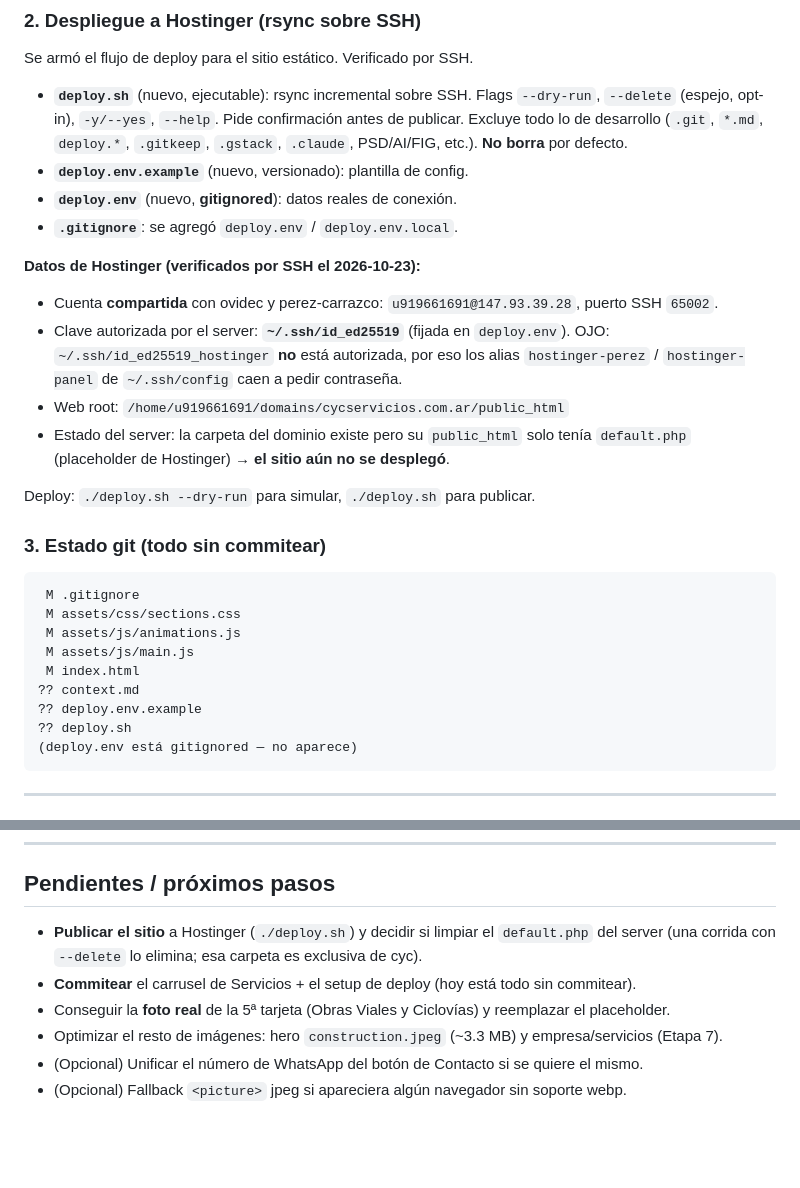
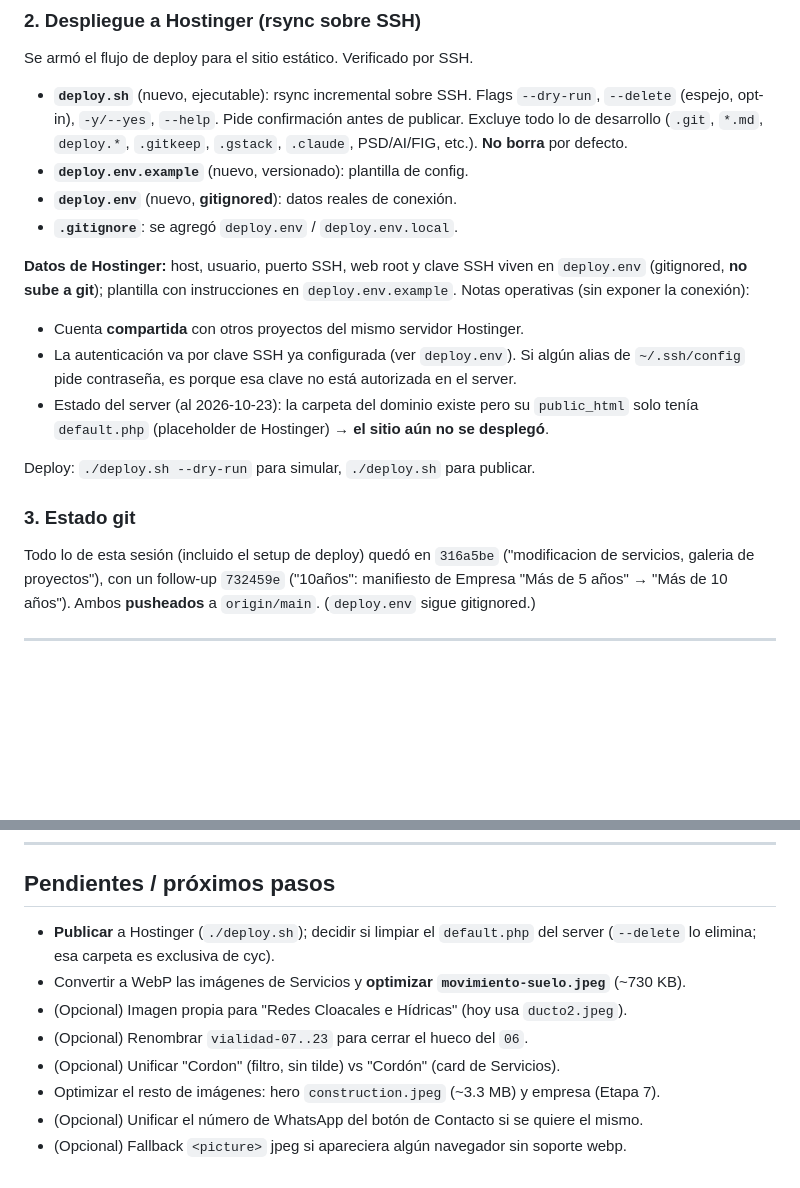
Before and after one commit to UcielF/cyc-servicios, a Markdown page: context.md, 2 parts joined by grey strips. Rendered like a GitHub page; blank space fills up the shorter version.

````diff
--- a/context.md
+++ b/context.md
@@ -51,31 +82,23 @@ Se armó el flujo de deploy para el sitio estático. Verificado por SSH.
 - **`deploy.env`** (nuevo, **gitignored**): datos reales de conexión.
 - **`.gitignore`**: se agregó `deploy.env` / `deploy.env.local`.
 
-**Datos de Hostinger (verificados por SSH el 2026-10-23):**
-- Cuenta **compartida** con ovidec y perez-carrazco: `u919661691@147.93.39.28`,
-  puerto SSH `65002`.
-- Clave autorizada por el server: **`~/.ssh/id_ed25519`** (fijada en `deploy.env`).
-  OJO: `~/.ssh/id_ed25519_hostinger` **no** está autorizada, por eso los alias
-  `hostinger-perez` / `hostinger-panel` de `~/.ssh/config` caen a pedir contraseña.
-- Web root: `/home/u919661691/domains/cycservicios.com.ar/public_html`
-- Estado del server: la carpeta del dominio existe pero su `public_html` solo tenía
-  `default.php` (placeholder de Hostinger) → **el sitio aún no se desplegó**.
+**Datos de Hostinger:** host, usuario, puerto SSH, web root y clave SSH viven en
+`deploy.env` (gitignored, **no sube a git**); plantilla con instrucciones en
+`deploy.env.example`. Notas operativas (sin exponer la conexión):
+- Cuenta **compartida** con otros proyectos del mismo servidor Hostinger.
+- La autenticación va por clave SSH ya configurada (ver `deploy.env`). Si algún alias
+  de `~/.ssh/config` pide contraseña, es porque esa clave no está autorizada en el server.
+- Estado del server (al 2026-10-23): la carpeta del dominio existe pero su `public_html`
+  solo tenía `default.php` (placeholder de Hostinger) → **el sitio aún no se desplegó**.
 
 Deploy: `./deploy.sh --dry-run` para simular, `./deploy.sh` para publicar.
 
-### 3. Estado git (todo sin commitear)
+### 3. Estado git
 
-```
- M .gitignore
- M assets/css/sections.css
- M assets/js/animations.js
- M assets/js/main.js
- M index.html
-?? context.md
-?? deploy.env.example
-?? deploy.sh
-(deploy.env está gitignored — no aparece)
-```
+Todo lo de esta sesión (incluido el setup de deploy) quedó en `316a5be`
+("modificacion de servicios, galeria de proyectos"), con un follow-up `732459e`
+("10años": manifiesto de Empresa "Más de 5 años" → "Más de 10 años"). Ambos
+**pusheados** a `origin/main`. (`deploy.env` sigue gitignored.)
 
 ---
 
@@ -127,10 +150,12 @@ se descartó la idea de una página aparte).
 ---
 
 ## Pendientes / próximos pasos
-- **Publicar el sitio** a Hostinger (`./deploy.sh`) y decidir si limpiar el `default.php`
-  del server (una corrida con `--delete` lo elimina; esa carpeta es exclusiva de cyc).
-- **Commitear** el carrusel de Servicios + el setup de deploy (hoy está todo sin commitear).
-- Conseguir la **foto real** de la 5ª tarjeta (Obras Viales y Ciclovías) y reemplazar el placeholder.
-- Optimizar el resto de imágenes: hero `construction.jpeg` (~3.3 MB) y empresa/servicios (Etapa 7).
+- **Publicar** a Hostinger (`./deploy.sh`); decidir si limpiar el `default.php` del
+  server (`--delete` lo elimina; esa carpeta es exclusiva de cyc).
+- Convertir a WebP las imágenes de Servicios y **optimizar `movimiento-suelo.jpeg`** (~730 KB).
+- (Opcional) Imagen propia para "Redes Cloacales e Hídricas" (hoy usa `ducto2.jpeg`).
+- (Opcional) Renombrar `vialidad-07..23` para cerrar el hueco del `06`.
+- (Opcional) Unificar "Cordon" (filtro, sin tilde) vs "Cordón" (card de Servicios).
+- Optimizar el resto de imágenes: hero `construction.jpeg` (~3.3 MB) y empresa (Etapa 7).
 - (Opcional) Unificar el número de WhatsApp del botón de Contacto si se quiere el mismo.
 - (Opcional) Fallback `<picture>` jpeg si apareciera algún navegador sin soporte webp.
````
Also changed, not shown: other parts of context.md (+62 -31 lines).
